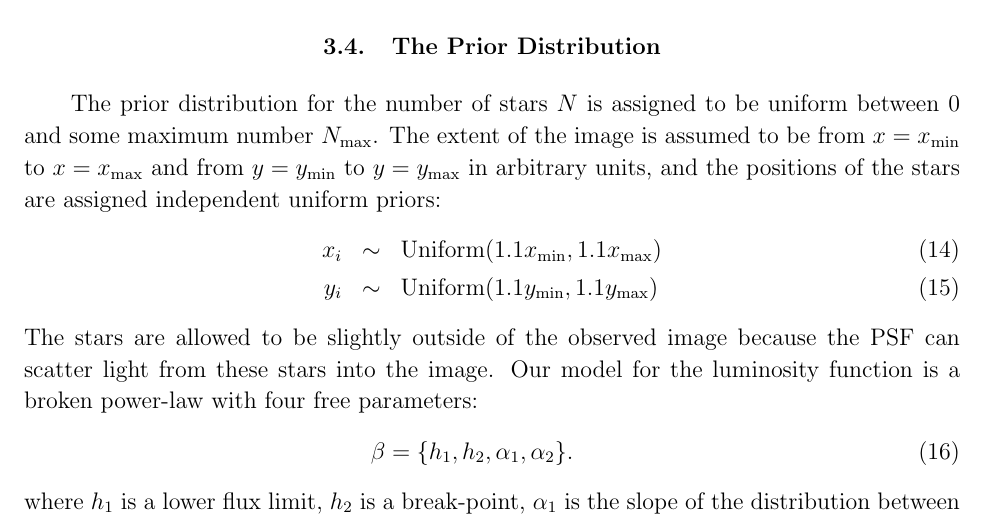
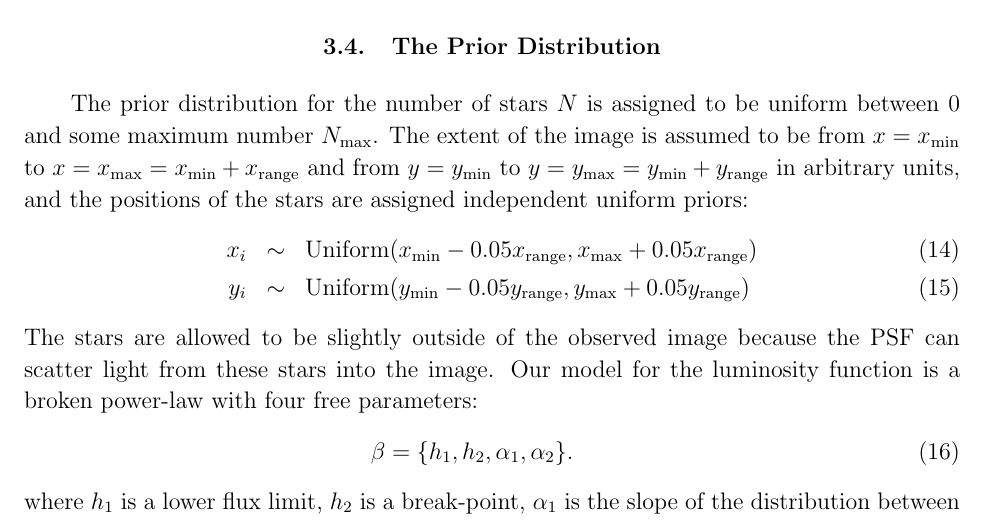
Before and after one commit to dfm/Star-Field, a LaTeX paper (paper/ms.tex): part of page 7 of 21, cut so that both start at the same text. Compiled offline with pdfLaTeX.

Commit message:
Coordinate range of data

```diff
--- a/paper/ms.tex
+++ b/paper/ms.tex
@@ -308,12 +308,12 @@ image data that is then assumed to be known.
 \subsection{The Prior Distribution}
 The prior distribution for the number of stars $N$ is assigned to be uniform
 between 0 and some maximum number $N_{\rm max}$. The extent of the image is
-assumed to be from $x=x_{\rm min}$ to $x=x_{\rm max}$ and from
-$y=y_{\rm min}$ to $y=y_{\rm max}$ in arbitrary units, and the
+assumed to be from $x=x_{\rm min}$ to $x=x_{\rm max}=x_{\rm min} + x_{\rm range}$ and from
+$y=y_{\rm min}$ to $y=y_{\rm max}=y_{\rm min} + y_{\rm range}$ in arbitrary units, and the
 positions of the stars are assigned independent uniform priors:
 \begin{eqnarray}
-x_i &\sim& \textnormal{Uniform}(1.1 x_{\rm min}, 1.1 x_{\rm max}) \\
-y_i &\sim& \textnormal{Uniform}(1.1 y_{\rm min}, 1.1 y_{\rm max})
+x_i &\sim& \textnormal{Uniform}(x_{\rm min} - 0.05x_{\rm range}, x_{\rm max} + 0.05x_{\rm range}) \\
+y_i &\sim& \textnormal{Uniform}(y_{\rm min} - 0.05y_{\rm range}, y_{\rm max} + 0.05y_{\rm range})
 \end{eqnarray}
 The stars are allowed to be slightly outside of the observed image because the
 PSF can scatter light from these stars into the image. Our model for the
```
